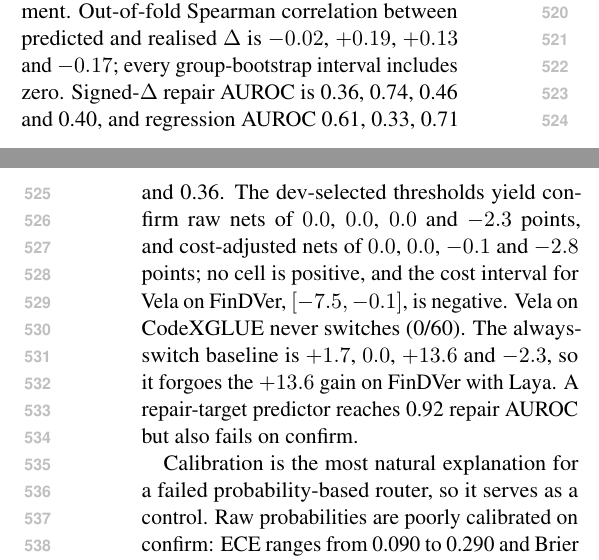
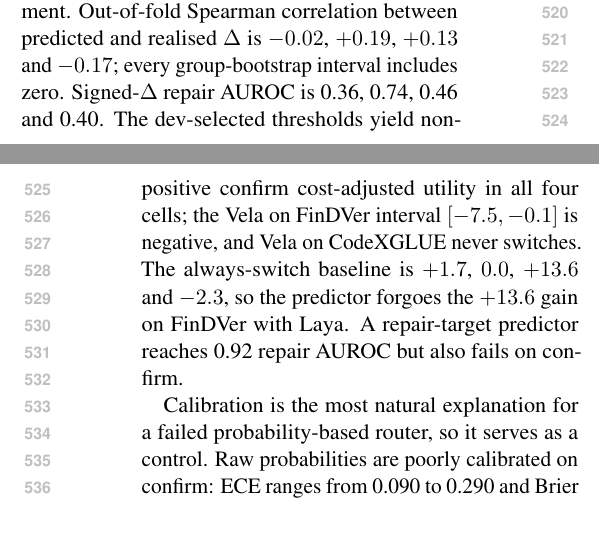
Before and after one commit to TianZH-XJU/codex-eacl, a LaTeX paper (paper/acl/main.tex, which reads paper/acl/sec_results.tex): two parts of the columns of pages 6 and 7 of 10, joined at a grey line, cut so that both start at the same text, the shorter picture padded with empty space. Compiled offline with pdfLaTeX.

Commit message:
layout: remove blank space and keep Table 2 with E2 text

```diff
--- a/paper/acl/sec_results.tex
+++ b/paper/acl/sec_results.tex
@@ -61,14 +60,12 @@
 accuracy, not an additive macro-F1 increment. Out-of-fold Spearman
 correlation between predicted and realised $\Delta$ is $-0.02$, $+0.19$,
 $+0.13$ and $-0.17$; every group-bootstrap interval includes zero.
-Signed-$\Delta$ repair AUROC is 0.36, 0.74, 0.46 and 0.40, and regression
-AUROC 0.61, 0.33, 0.71 and 0.36. The dev-selected thresholds yield confirm raw
-nets of $0.0$, $0.0$, $0.0$ and $-2.3$ points, and cost-adjusted nets of
-$0.0$, $0.0$, $-0.1$ and $-2.8$ points; no cell is positive, and the cost
-interval for Vela on FinDVer, $[-7.5,-0.1]$, is negative. Vela on CodeXGLUE
-never switches (0/60). The always-switch baseline is $+1.7$, $0.0$, $+13.6$ and
-$-2.3$, so it forgoes the $+13.6$ gain on FinDVer with Laya. A repair-target predictor
-reaches 0.92 repair AUROC but also fails on confirm.
+Signed-$\Delta$ repair AUROC is 0.36, 0.74, 0.46 and 0.40. The dev-selected
+thresholds yield non-positive confirm cost-adjusted utility in all four cells;
+the Vela on FinDVer interval $[-7.5,-0.1]$ is negative, and Vela on CodeXGLUE
+never switches. The always-switch baseline is $+1.7$, $0.0$, $+13.6$ and
+$-2.3$, so the predictor forgoes the $+13.6$ gain on FinDVer with Laya. A
+repair-target predictor reaches 0.92 repair AUROC but also fails on confirm.
 
 Calibration is the most natural explanation for a failed probability-based
 router, so it serves as a control. Raw probabilities are poorly calibrated on
```
Also changed, not shown: paper/acl/main.pdf, paper/acl/main_camera.pdf, paper/acl/sec_results.tex (1 more changed lines).
